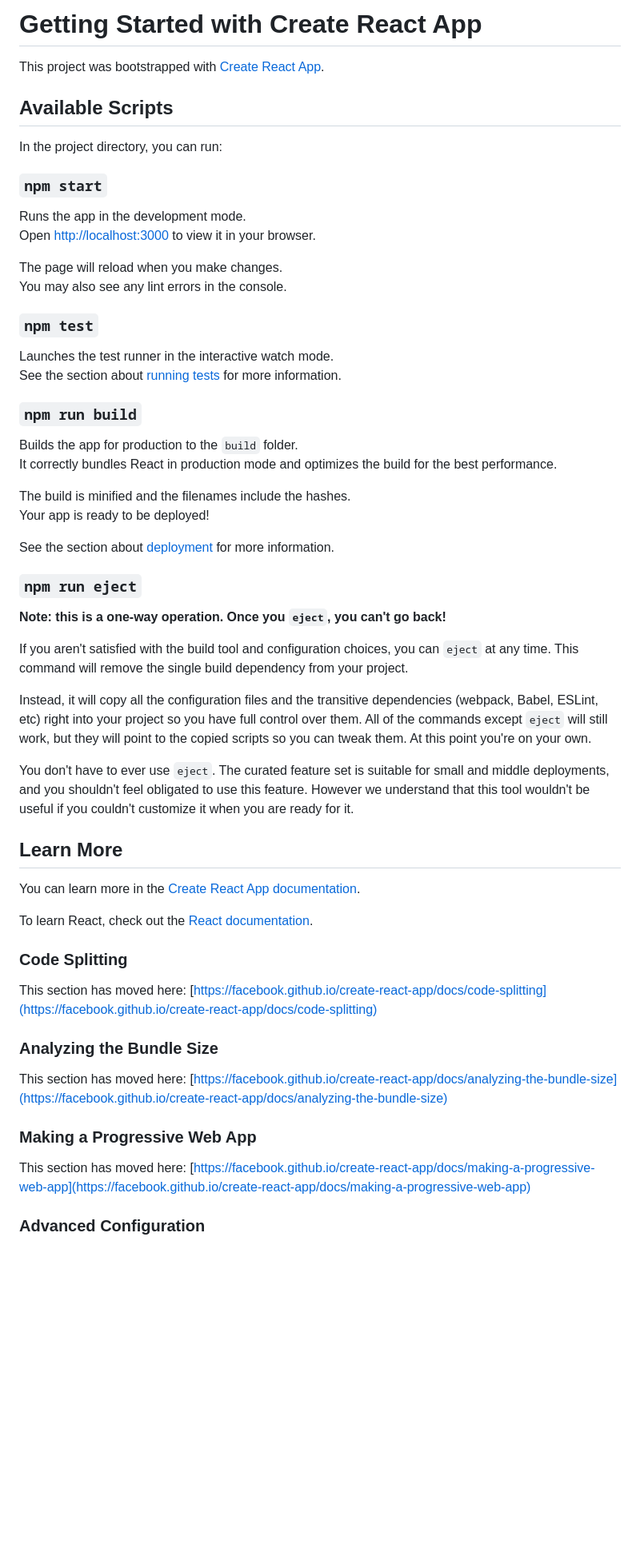
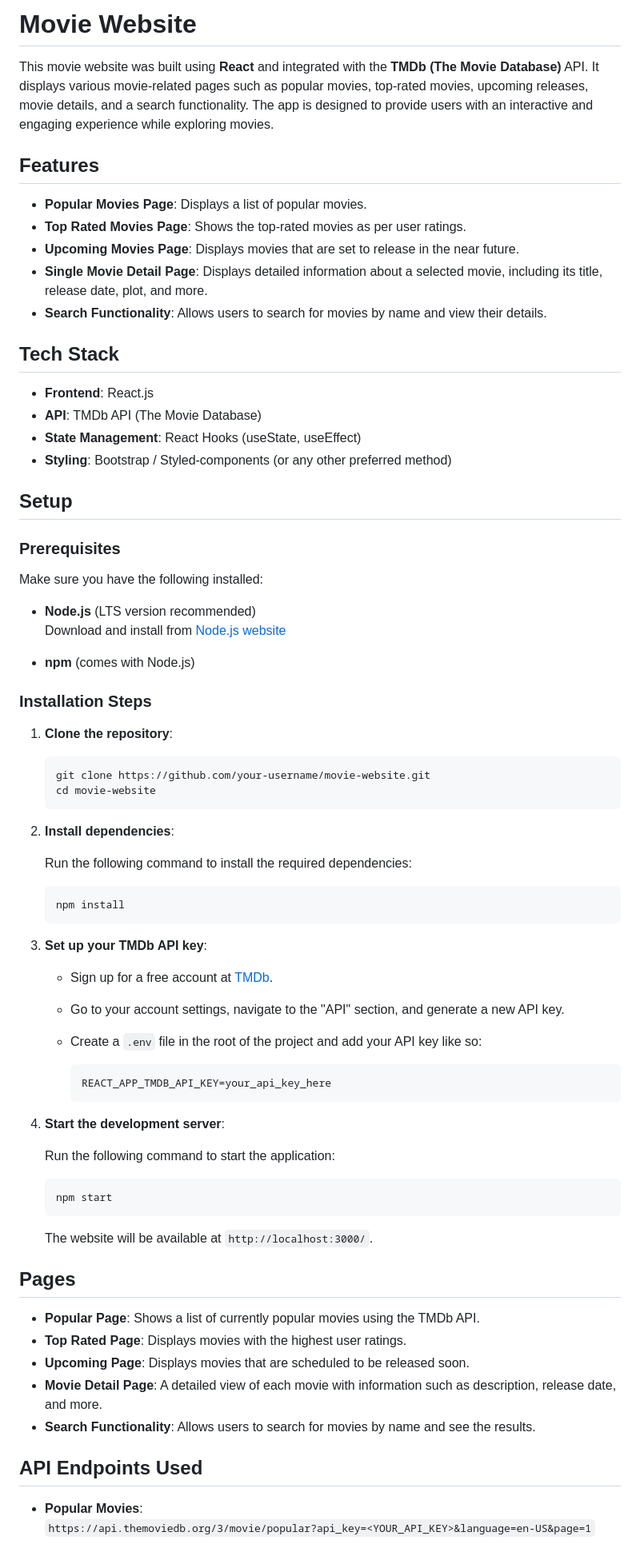
Before and after one commit to ShubhamPal4363/Movie, a Markdown page: README.md, the part around the change printed below. Shown: that part at 80% size. GitHub-like rendering; blank space fills up the shorter version.

````diff
--- a/README.md
+++ b/README.md
@@ -1,61 +1,80 @@
-# Getting Started with Create React App
+# Movie Website
 
-This project was bootstrapped with [Create React App](https://github.com/facebook/create-react-app).
+This movie website was built using **React** and integrated with the **TMDb (The Movie Database)** API. It displays various movie-related pages such as popular movies, top-rated movies, upcoming releases, movie details, and a search functionality. The app is designed to provide users with an interactive and engaging experience while exploring movies.
 
-## Available Scripts
+## Features
 
-In the project directory, you can run:
+- **Popular Movies Page**: Displays a list of popular movies.
+- **Top Rated Movies Page**: Shows the top-rated movies as per user ratings.
+- **Upcoming Movies Page**: Displays movies that are set to release in the near future.
+- **Single Movie Detail Page**: Displays detailed information about a selected movie, including its title, release date, plot, and more.
+- **Search Functionality**: Allows users to search for movies by name and view their details.
 
-### `npm start`
+## Tech Stack
 
-Runs the app in the development mode.\
-Open [http://localhost:3000](http://localhost:3000) to view it in your browser.
+- **Frontend**: React.js
+- **API**: TMDb API (The Movie Database)
+- **State Management**: React Hooks (useState, useEffect)
+- **Styling**: Bootstrap / Styled-components (or any other preferred method)
 
-The page will reload when you make changes.\
-You may also see any lint errors in the console.
+## Setup
 
-### `npm test`
+### Prerequisites
 
-Launches the test runner in the interactive watch mode.\
-See the section about [running tests](https://facebook.github.io/create-react-app/docs/running-tests) for more information.
+Make sure you have the following installed:
 
-### `npm run build`
+- **Node.js** (LTS version recommended)
+  Download and install from [Node.js website](https://nodejs.org/)
 
-Builds the app for production to the `build` folder.\
-It correctly bundles React in production mode and optimizes the build for the best performance.
+- **npm** (comes with Node.js)
 
-The build is minified and the filenames include the hashes.\
-Your app is ready to be deployed!
+### Installation Steps
 
-See the section about [deployment](https://facebook.github.io/create-react-app/docs/deployment) for more information.
+1. **Clone the repository**:
 
-### `npm run eject`
+   ```bash
+   git clone https://github.com/your-username/movie-website.git
+   cd movie-website
+   ```
 
-**Note: this is a one-way operation. Once you `eject`, you can't go back!**
+2. **Install dependencies**:
 
-If you aren't satisfied with the build tool and configuration choices, you can `eject` at any time. This command will remove the single build dependency from your project.
+   Run the following command to install the required dependencies:
 
-Instead, it will copy all the configuration files and the transitive dependencies (webpack, Babel, ESLint, etc) right into your project so you have full control over them. All of the commands except `eject` will still work, but they will point to the copied scripts so you can tweak them. At this point you're on your own.
+   ```bash
+   npm install
+   ```
 
-You don't have to ever use `eject`. The curated feature set is suitable for small and middle deployments, and you shouldn't feel obligated to use this feature. However we understand that this tool wouldn't be useful if you couldn't customize it when you are ready for it.
+3. **Set up your TMDb API key**:
 
-## Learn More
+   - Sign up for a free account at [TMDb](https://www.themoviedb.org/).
+   - Go to your account settings, navigate to the "API" section, and generate a new API key.
+   - Create a `.env` file in the root of the project and add your API key like so:
 
-You can learn more in the [Create React App documentation](https://facebook.github.io/create-react-app/docs/getting-started).
+     ```
+     REACT_APP_TMDB_API_KEY=your_api_key_here
+     ```
 
-To learn React, check out the [React documentation](https://reactjs.org/).
+4. **Start the development server**:
 
-### Code Splitting
+   Run the following command to start the application:
 
-This section has moved here: [https://facebook.github.io/create-react-app/docs/code-splitting](https://facebook.github.io/create-react-app/docs/code-splitting)
+   ```bash
+   npm start
+   ```
 
-### Analyzing the Bundle Size
+   The website will be available at `http://localhost:3000/`.
 
-This section has moved here: [https://facebook.github.io/create-react-app/docs/analyzing-the-bundle-size](https://facebook.github.io/create-react-app/docs/analyzing-the-bundle-size)
+## Pages
 
-### Making a Progressive Web App
+- **Popular Page**: Shows a list of currently popular movies using the TMDb API.
+- **Top Rated Page**: Displays movies with the highest user ratings.
+- **Upcoming Page**: Displays movies that are scheduled to be released soon.
+- **Movie Detail Page**: A detailed view of each movie with information such as description, release date, and more.
+- **Search Functionality**: Allows users to search for movies by name and see the results.
 
-This section has moved here: [https://facebook.github.io/create-react-app/docs/making-a-progressive-web-app](https://facebook.github.io/create-react-app/docs/making-a-progressive-web-app)
+## API Endpoints Used
 
-### Advanced Configuration
+- **Popular Movies**:
+  `https://api.themoviedb.org/3/movie/popular?api_key=<YOUR_API_KEY>&language=en-US&page=1`
 
````
Also changed, not shown: other parts of README.md (+52 -5 lines).
